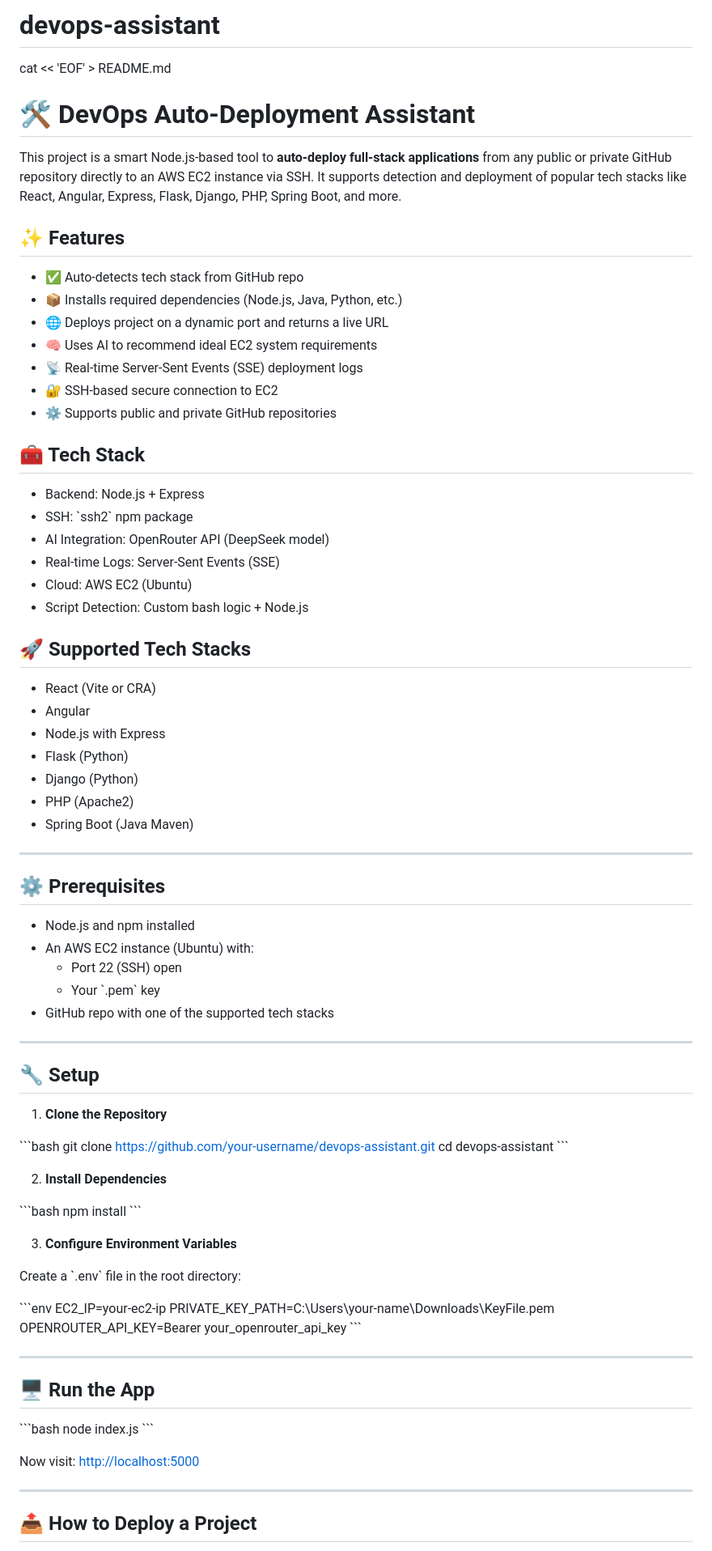
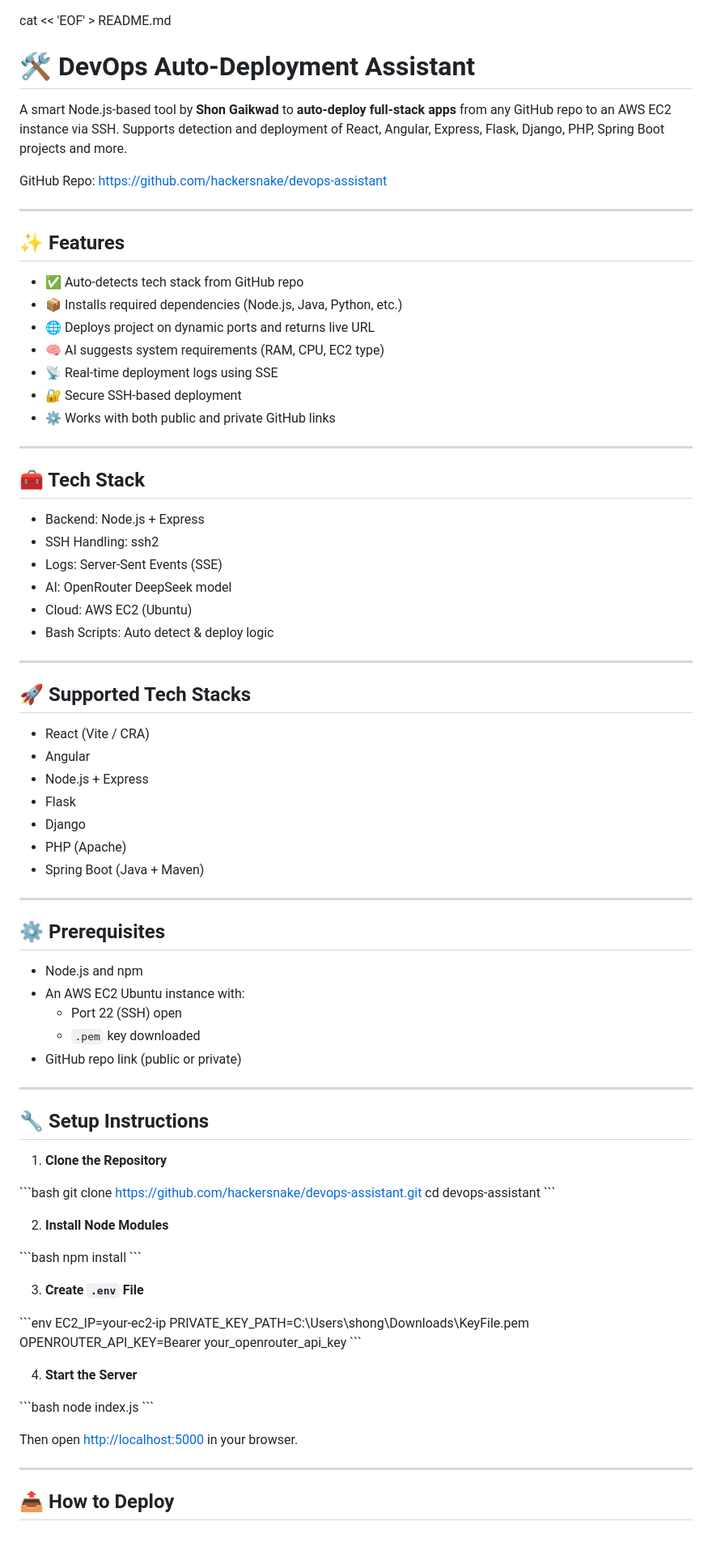
Before and after one commit to hackersnake/devops-assistant, a Markdown page: README.md, the part around one of its changes. Shown at 81% size. Rendered like a GitHub page.

```diff
--- a/README.md
+++ b/README.md
@@ -1,86 +1,89 @@
-# devops-assistant
 cat << 'EOF' > README.md
 # 🛠️ DevOps Auto-Deployment Assistant
 
-This project is a smart Node.js-based tool to **auto-deploy full-stack applications** from any public or private GitHub repository directly to an AWS EC2 instance via SSH. It supports detection and deployment of popular tech stacks like React, Angular, Express, Flask, Django, PHP, Spring Boot, and more.
+A smart Node.js-based tool by **Shon Gaikwad** to **auto-deploy full-stack apps** from any GitHub repo to an AWS EC2 instance via SSH. Supports detection and deployment of React, Angular, Express, Flask, Django, PHP, Spring Boot projects and more.
+
+GitHub Repo: [https://github.com/hackersnake/devops-assistant](https://github.com/hackersnake/devops-assistant)
+
+---
 
 ## ✨ Features
 
 - ✅ Auto-detects tech stack from GitHub repo
 - 📦 Installs required dependencies (Node.js, Java, Python, etc.)
-- 🌐 Deploys project on a dynamic port and returns a live URL
-- 🧠 Uses AI to recommend ideal EC2 system requirements
-- 📡 Real-time Server-Sent Events (SSE) deployment logs
-- 🔐 SSH-based secure connection to EC2
-- ⚙️ Supports public and private GitHub repositories
+- 🌐 Deploys project on dynamic ports and returns live URL
+- 🧠 AI suggests system requirements (RAM, CPU, EC2 type)
+- 📡 Real-time deployment logs using SSE
+- 🔐 Secure SSH-based deployment
+- ⚙️ Works with both public and private GitHub links
+
+---
 
 ## 🧰 Tech Stack
 
 - Backend: Node.js + Express
-- SSH: \`ssh2\` npm package
-- AI Integration: OpenRouter API (DeepSeek model)
-- Real-time Logs: Server-Sent Events (SSE)
+- SSH Handling: ssh2
+- Logs: Server-Sent Events (SSE)
+- AI: OpenRouter DeepSeek model
 - Cloud: AWS EC2 (Ubuntu)
-- Script Detection: Custom bash logic + Node.js
+- Bash Scripts: Auto detect & deploy logic
+
+---
 
 ## 🚀 Supported Tech Stacks
 
-- React (Vite or CRA)
+- React (Vite / CRA)
 - Angular
-- Node.js with Express
-- Flask (Python)
-- Django (Python)
-- PHP (Apache2)
-- Spring Boot (Java Maven)
+- Node.js + Express
+- Flask
+- Django
+- PHP (Apache)
+- Spring Boot (Java + Maven)
 
 ---
 
 ## ⚙️ Prerequisites
 
-- Node.js and npm installed
-- An AWS EC2 instance (Ubuntu) with:
+- Node.js and npm
+- An AWS EC2 Ubuntu instance with:
   - Port 22 (SSH) open
-  - Your \`.pem\` key
-- GitHub repo with one of the supported tech stacks
+  - `.pem` key downloaded
+- GitHub repo link (public or private)
 
 ---
 
-## 🔧 Setup
+## 🔧 Setup Instructions
 
 1. **Clone the Repository**
 
 \`\`\`bash
-git clone https://github.com/your-username/devops-assistant.git
+git clone https://github.com/hackersnake/devops-assistant.git
 cd devops-assistant
 \`\`\`
 
-2. **Install Dependencies**
+2. **Install Node Modules**
 
 \`\`\`bash
 npm install
 \`\`\`
 
-3. **Configure Environment Variables**
-
-Create a \`.env\` file in the root directory:
+3. **Create `.env` File**
 
 \`\`\`env
 EC2_IP=your-ec2-ip
-PRIVATE_KEY_PATH=C:\\Users\\your-name\\Downloads\\KeyFile.pem
+PRIVATE_KEY_PATH=C:\\Users\\shong\\Downloads\\KeyFile.pem
 OPENROUTER_API_KEY=Bearer your_openrouter_api_key
 \`\`\`
 
----
-
-## 🖥️ Run the App
+4. **Start the Server**
 
 \`\`\`bash
 node index.js
 \`\`\`
 
-Now visit: [http://localhost:5000](http://localhost:5000)
+Then open [http://localhost:5000](http://localhost:5000) in your browser.
 
 ---
 
-## 📤 How to Deploy a Project
+## 📤 How to Deploy
 
```
Also changed, not shown: other parts of README.md (+23 -29 lines).
